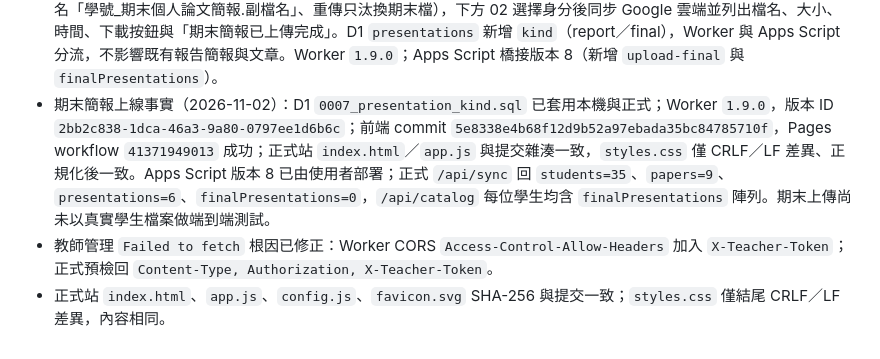
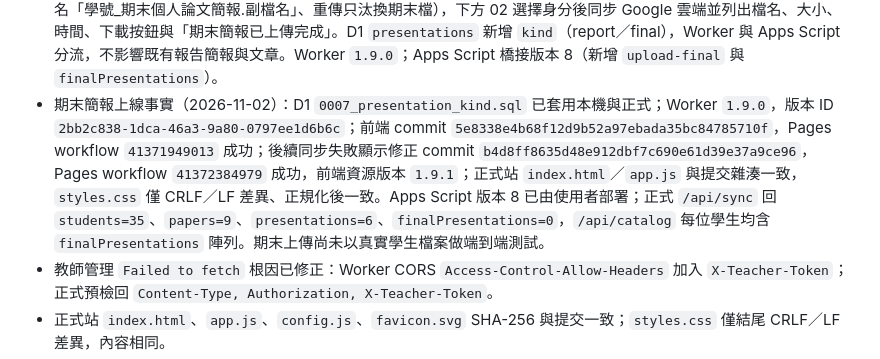
Before and after one commit to fricachai/seminar-feedback-1151, a Markdown page: OPENCODE_HANDOFF.md, the part around the change. Drawn GitHub-style.

Commit message:
Record final presentation frontend cache bump

```diff
--- a/OPENCODE_HANDOFF.md
+++ b/OPENCODE_HANDOFF.md
@@ -32,7 +32,7 @@
 - Obsidian 知識回寫（2026-10-28）：可重用工程規則已補入 `Codex操作累積/Google表單-AppsScript建立與跳題SOP.md` 的 2026-10-28 節，並更新 `Codex操作累積/跨專案長期記憶中樞.md` 檢索入口。三項 ChatGPT Project 寫作檔 `codex-operation-memory.md`、`Ver25.md`、`chatgpt-project-instructions.md` 判定 `MAINTAIN`，未替換、未上傳；`ProjectSourcesReplaced=NOT_PERFORMED`。
 - 「查看給我的建議」改為每次請求隨機排序：Worker 以 Fisher-Yates 洗牌，不再依 `updated_at`／`reviewer_id` 固定順序；只改變顯示順序，仍只回傳建議文字、不帶填寫者資訊。Worker `1.8.0`，版本 ID `2bd51ec9-5d36-474f-8953-813f2880f8f0`，commit `bbba744`；新增 `shuffled()` 單元測試，本機 37／37 通過，正式 `/api/health` 已回 `1.8.0`。
 - 新增 04「期末個人論文簡報」：首頁新增入口與獨立檢視；上方 01 上傳期末簡報（PPT／PPTX／PDF、5 MB、固定命名「學號_期末個人論文簡報.副檔名」、重傳只汰換期末檔），下方 02 選擇身分後同步 Google 雲端並列出檔名、大小、時間、下載按鈕與「期末簡報已上傳完成」。D1 `presentations` 新增 `kind`（report／final），Worker 與 Apps Script 分流，不影響既有報告簡報與文章。Worker `1.9.0`；Apps Script 橋接版本 8（新增 `upload-final` 與 `finalPresentations`）。
-- 期末簡報上線事實（2026-11-02）：D1 `0007_presentation_kind.sql` 已套用本機與正式；Worker `1.9.0`，版本 ID `2bb2c838-1dca-46a3-9a80-0797ee1d6b6c`；前端 commit `5e8338e4b68f12d9b52a97ebada35bc84785710f`，Pages workflow `41371949013` 成功；正式站 `index.html`／`app.js` 與提交雜湊一致，`styles.css` 僅 CRLF／LF 差異、正規化後一致。Apps Script 版本 8 已由使用者部署；正式 `/api/sync` 回 `students=35`、`papers=9`、`presentations=6`、`finalPresentations=0`，`/api/catalog` 每位學生均含 `finalPresentations` 陣列。期末上傳尚未以真實學生檔案做端到端測試。
+- 期末簡報上線事實（2026-11-02）：D1 `0007_presentation_kind.sql` 已套用本機與正式；Worker `1.9.0`，版本 ID `2bb2c838-1dca-46a3-9a80-0797ee1d6b6c`；前端 commit `5e8338e4b68f12d9b52a97ebada35bc84785710f`，Pages workflow `41371949013` 成功；後續同步失敗顯示修正 commit `b4d8ff8635d48e912dbf7c690e61d39e37a9ce96`，Pages workflow `41372384979` 成功，前端資源版本 `1.9.1`；正式站 `index.html`／`app.js` 與提交雜湊一致，`styles.css` 僅 CRLF／LF 差異、正規化後一致。Apps Script 版本 8 已由使用者部署；正式 `/api/sync` 回 `students=35`、`papers=9`、`presentations=6`、`finalPresentations=0`，`/api/catalog` 每位學生均含 `finalPresentations` 陣列。期末上傳尚未以真實學生檔案做端到端測試。
 - 教師管理 `Failed to fetch` 根因已修正：Worker CORS `Access-Control-Allow-Headers` 加入 `X-Teacher-Token`；正式預檢回 `Content-Type, Authorization, X-Teacher-Token`。
 - 正式站 `index.html`、`app.js`、`config.js`、`favicon.svg` SHA-256 與提交一致；`styles.css` 僅結尾 CRLF／LF 差異，內容相同。
 - 本機 `npm run check` 通過；`SEMINAR_TEST_SKIP_SYNC=1 npm test` **43／43 通過**，含建議／心得雙欄、只填一欄被拒、3,000 字邊界、公開讀取不含內容、查看建議匿名性與隨機排序、填寫進度、教師登入／登出、CORS 教師標頭、上傳覆蓋與格式汰換、期末簡報命名／容量／分流／重傳。
```
